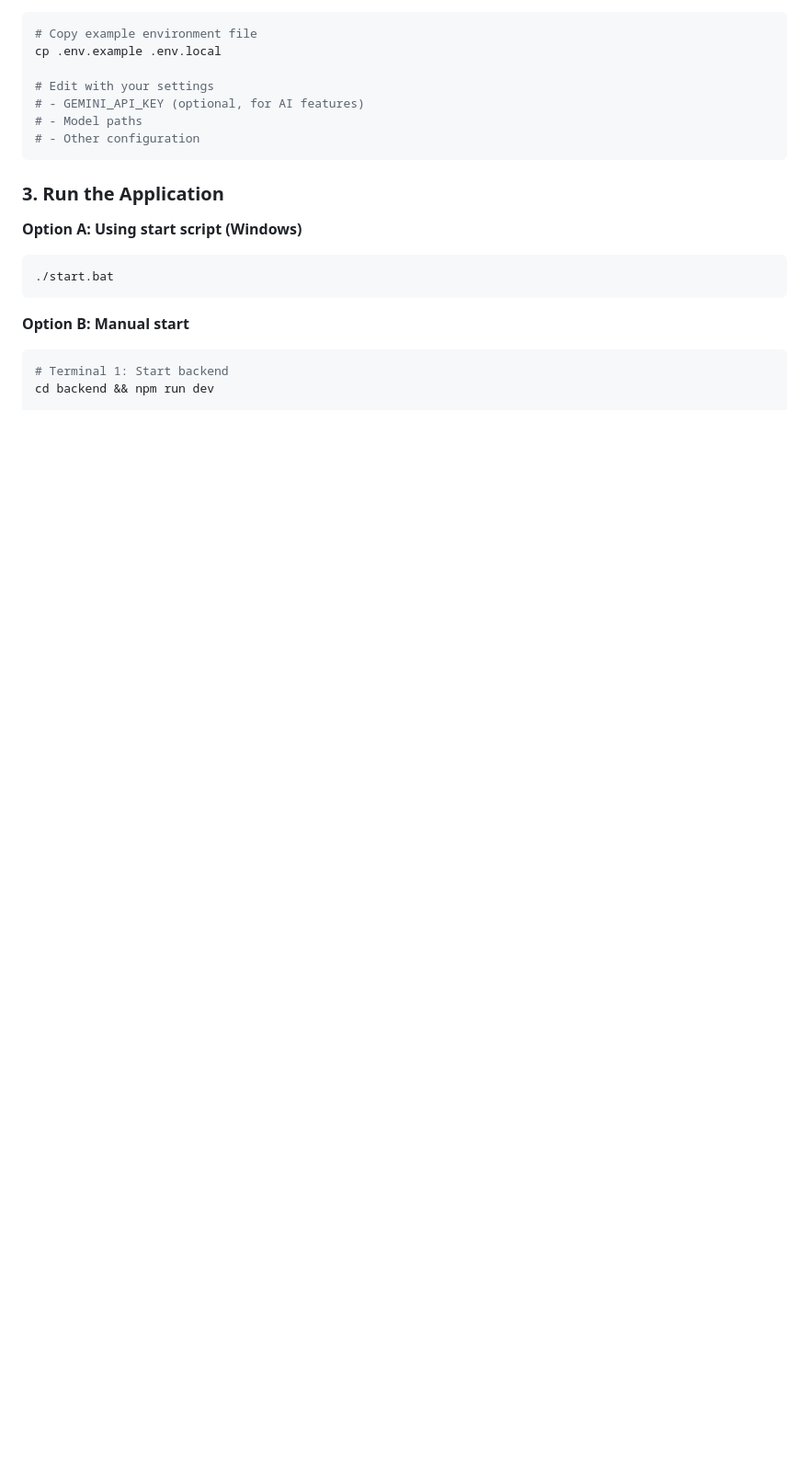
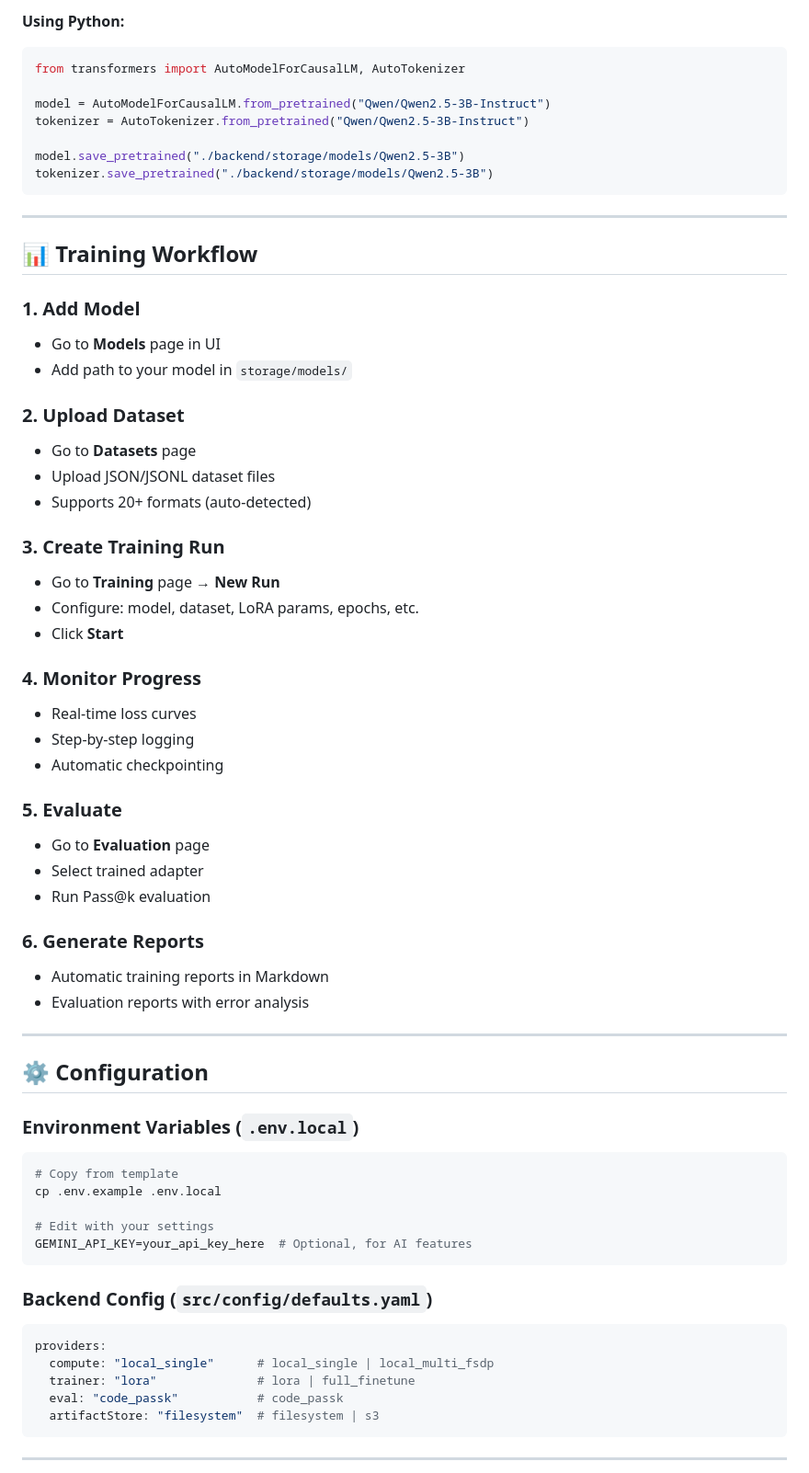
Before and after one commit to NeoNumber01/LocalLLMTrainingMachine, a Markdown page: LLMTrainPipeline/README.md, the part around one of its changes. Shown at 92% size. Rendered like a GitHub page; blank space fills up the shorter version.

````diff
--- a/LLMTrainPipeline/README.md
+++ b/LLMTrainPipeline/README.md
@@ -43,23 +160,69 @@ python3 -m pip install -r requirements.txt
+**Using Python:**
+```python
+from transformers import AutoModelForCausalLM, AutoTokenizer
+
+model = AutoModelForCausalLM.from_pretrained("Qwen/Qwen2.5-3B-Instruct")
+tokenizer = AutoTokenizer.from_pretrained("Qwen/Qwen2.5-3B-Instruct")
+
+model.save_pretrained("./backend/storage/models/Qwen2.5-3B")
+tokenizer.save_pretrained("./backend/storage/models/Qwen2.5-3B")
+```
+
+---
+
+## 📊 Training Workflow
+
+### 1. Add Model
+- Go to **Models** page in UI
+- Add path to your model in `storage/models/`
+
+### 2. Upload Dataset
+- Go to **Datasets** page
+- Upload JSON/JSONL dataset files
+- Supports 20+ formats (auto-detected)
+
+### 3. Create Training Run
+- Go to **Training** page → **New Run**
+- Configure: model, dataset, LoRA params, epochs, etc.
+- Click **Start**
+
+### 4. Monitor Progress
+- Real-time loss curves
+- Step-by-step logging
+- Automatic checkpointing
+
+### 5. Evaluate
+- Go to **Evaluation** page
+- Select trained adapter
+- Run Pass@k evaluation
+
+### 6. Generate Reports
+- Automatic training reports in Markdown
+- Evaluation reports with error analysis
+
+---
+
+## ⚙️ Configuration
+
+### Environment Variables (`.env.local`)
 
 ```bash
-# Copy example environment file
+# Copy from template
 cp .env.example .env.local
 
 # Edit with your settings
-# - GEMINI_API_KEY (optional, for AI features)
-# - Model paths
-# - Other configuration
+GEMINI_API_KEY=your_api_key_here  # Optional, for AI features
 ```
 
-### 3. Run the Application
+### Backend Config (`src/config/defaults.yaml`)
 
-**Option A: Using start script (Windows)**
-```bash
-./start.bat
+```yaml
+providers:
+  compute: "local_single"      # local_single | local_multi_fsdp
+  trainer: "lora"              # lora | full_finetune
+  eval: "code_passk"           # code_passk
+  artifactStore: "filesystem"  # filesystem | s3
 ```
 
-**Option B: Manual start**
-```bash
-# Terminal 1: Start backend
-cd backend && npm run dev
+---
 
````
Also changed, not shown: other parts of LLMTrainPipeline/README.md (+215 -62 lines), kabul-main/README.md (added, +226 -0 lines).
